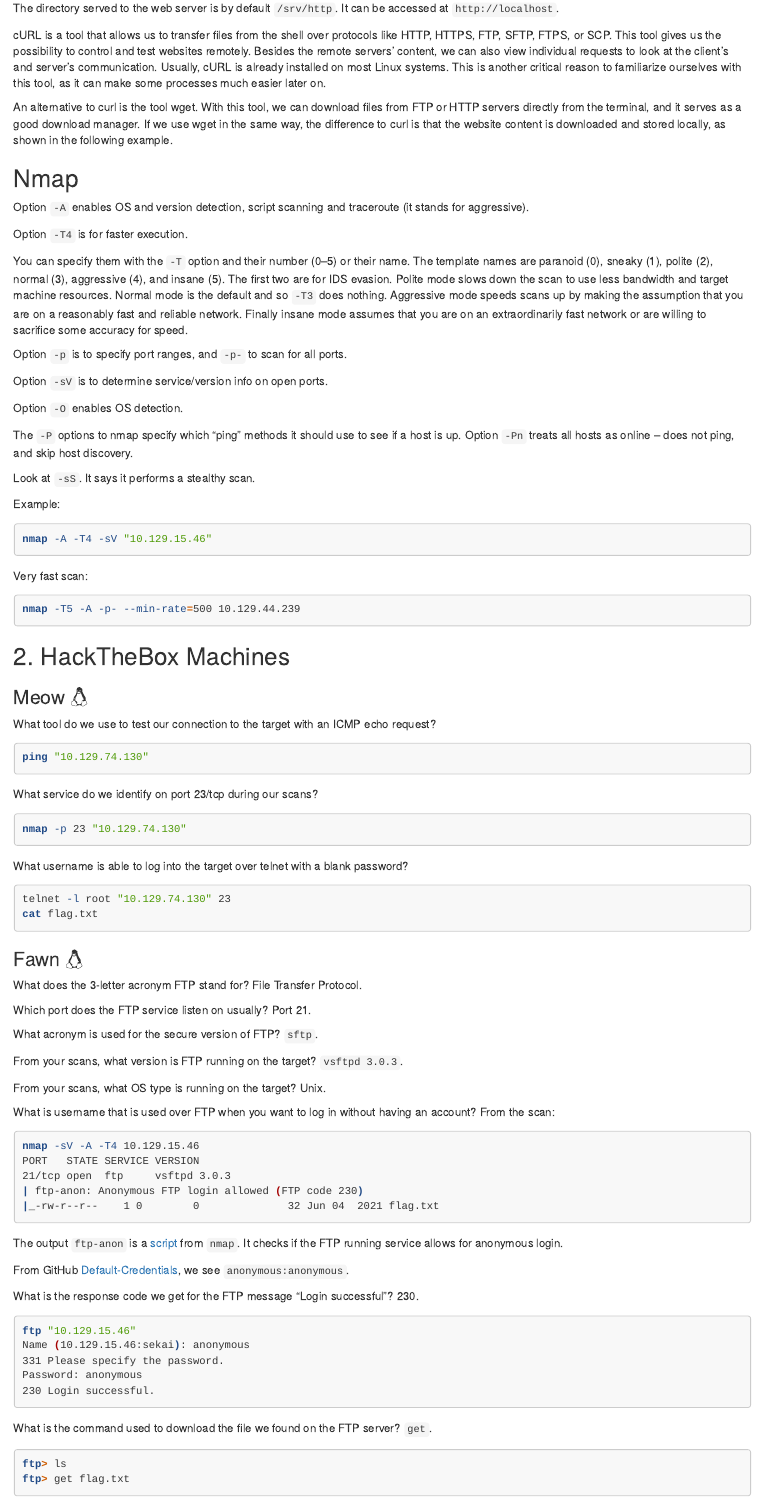
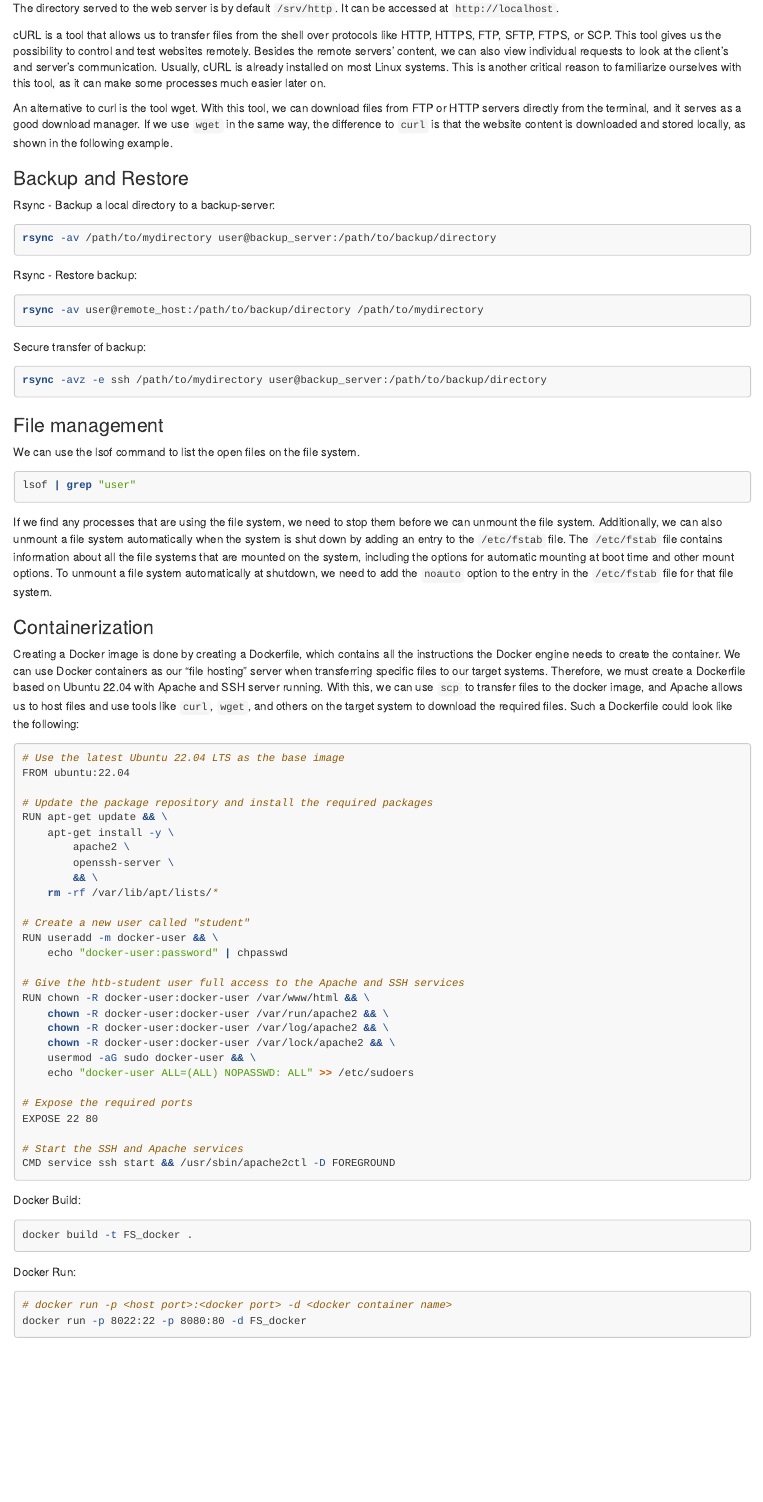
Before and after one commit to marqsmat/cybersec, an R Markdown document (write-ups/htb.rmd): the page in a window 1100 px wide, from 4690 px down before the commit and from 4790 px down after it, so that both start at the same text. Rendered offline with R 4.5, knitr and Pandoc, with nearby package versions.

Commit message:
Linux fundamentals: backup, file management and containerization

````diff
--- a/write-ups/htb.rmd
+++ b/write-ups/htb.rmd
@@ -271,5 +273,75 @@
 
 cURL is a tool that allows us to transfer files from the shell over protocols like HTTP, HTTPS, FTP, SFTP, FTPS, or SCP. This tool gives us the possibility to control and test websites remotely. Besides the remote servers' content, we can also view individual requests to look at the client's and server's communication. Usually, cURL is already installed on most Linux systems. This is another critical reason to familiarize ourselves with this tool, as it can make some processes much easier later on.
 
-An alternative to curl is the tool wget. With this tool, we can download files from FTP or HTTP servers directly from the terminal, and it serves as a good download manager. If we use wget in the same way, the difference to curl is that the website content is downloaded and stored locally, as shown in the following example.
+An alternative to curl is the tool wget. With this tool, we can download files from FTP or HTTP servers directly from the terminal, and it serves as a good download manager. If we use `wget` in the same way, the difference to `curl` is that the website content is downloaded and stored locally, as shown in the following example.
 
+
+### Backup and Restore
+
+Rsync - Backup a local directory to a backup-server:
+```{bash eval=F}
+rsync -av /path/to/mydirectory user@backup_server:/path/to/backup/directory
+```
+
+Rsync - Restore backup:
+```{bash eval=F}
+rsync -av user@remote_host:/path/to/backup/directory /path/to/mydirectory
+```
+
+Secure transfer of backup:
+```{bash eval=F}
+rsync -avz -e ssh /path/to/mydirectory user@backup_server:/path/to/backup/directory
+```
+
+### File management
+
+We can use the lsof command to list the open files on the file system.
+```{bash eval=F}
+lsof | grep "user"
+```
+
+If we find any processes that are using the file system, we need to stop them before we can unmount the file system. Additionally, we can also unmount a file system automatically when the system is shut down by adding an entry to the `/etc/fstab` file. The `/etc/fstab` file contains information about all the file systems that are mounted on the system, including the options for automatic mounting at boot time and other mount options. To unmount a file system automatically at shutdown, we need to add the `noauto` option to the entry in the `/etc/fstab` file for that file system.
+
+### Containerization
+
+Creating a Docker image is done by creating a Dockerfile, which contains all the instructions the Docker engine needs to create the container. We can use Docker containers as our “file hosting” server when transferring specific files to our target systems. Therefore, we must create a Dockerfile based on Ubuntu 22.04 with Apache and SSH server running. With this, we can use `scp` to transfer files to the docker image, and Apache allows us to host files and use tools like `curl`, `wget`, and others on the target system to download the required files. Such a Dockerfile could look like the following:
+```{bash eval=F}
+# Use the latest Ubuntu 22.04 LTS as the base image
+FROM ubuntu:22.04
+
+# Update the package repository and install the required packages
+RUN apt-get update && \
+    apt-get install -y \
+        apache2 \
+        openssh-server \
+        && \
+    rm -rf /var/lib/apt/lists/*
+
+# Create a new user called "student"
+RUN useradd -m docker-user && \
+    echo "docker-user:password" | chpasswd
+
+# Give the htb-student user full access to the Apache and SSH services
+RUN chown -R docker-user:docker-user /var/www/html && \
+    chown -R docker-user:docker-user /var/run/apache2 && \
+    chown -R docker-user:docker-user /var/log/apache2 && \
+    chown -R docker-user:docker-user /var/lock/apache2 && \
+    usermod -aG sudo docker-user && \
+    echo "docker-user ALL=(ALL) NOPASSWD: ALL" >> /etc/sudoers
+
+# Expose the required ports
+EXPOSE 22 80
+
+# Start the SSH and Apache services
+CMD service ssh start && /usr/sbin/apache2ctl -D FOREGROUND
+```
+
+Docker Build:
+```{bash eval=F}
+docker build -t FS_docker .
+```
+
+Docker Run:
+```{bash eval=F}
+# docker run -p <host port>:<docker port> -d <docker container name>
+docker run -p 8022:22 -p 8080:80 -d FS_docker
````
Also changed, not shown: write-ups/htb.rmd (38 more changed lines).
